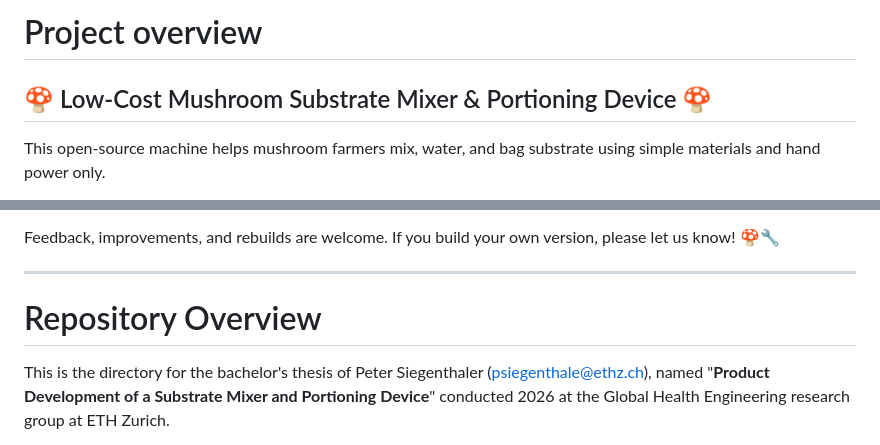
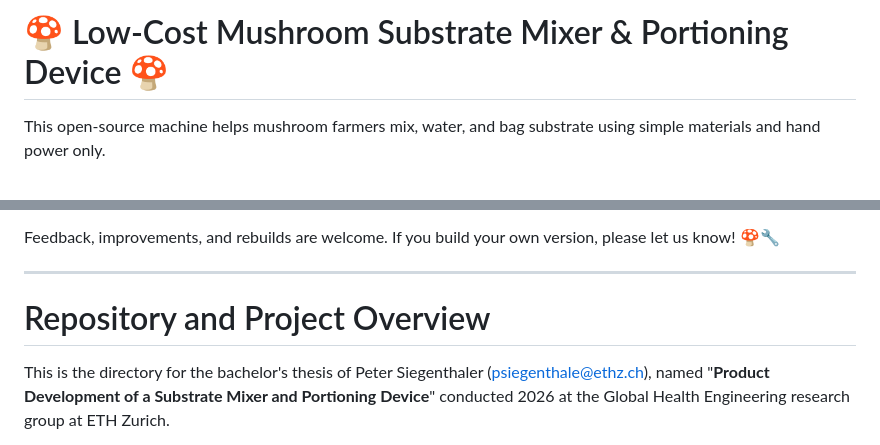
Before and after one commit to Global-Health-Engineering/mushroom-substrate-mixer-and-portioner, a Markdown page: README.md, 2 parts joined by grey strips. Rendered like a GitHub page.

```diff
--- a/README.md
+++ b/README.md
@@ -1,7 +1,4 @@
-# Project overview
-
-
-## 🍄 Low-Cost Mushroom Substrate Mixer & Portioning Device 🍄
+# 🍄 Low-Cost Mushroom Substrate Mixer & Portioning Device 🍄
 
 This open-source machine helps mushroom farmers mix, water, and bag substrate using simple materials and hand power only.
 
@@ -25,7 +22,7 @@ We hope this project helps farmers turn agricultural waste into food, income, an
 Feedback, improvements, and rebuilds are welcome. If you build your own version, please let us know! 🍄🔧
 
 ---
-# Repository Overview
+# Repository and Project Overview
 
 This is the directory for the bachelor's thesis of Peter Siegenthaler (psiegenthale@ethz.ch), named "**Product Development of a Substrate Mixer and Portioning Device**" conducted 2026 at the Global Health Engineering research group at ETH Zurich.
 
```
